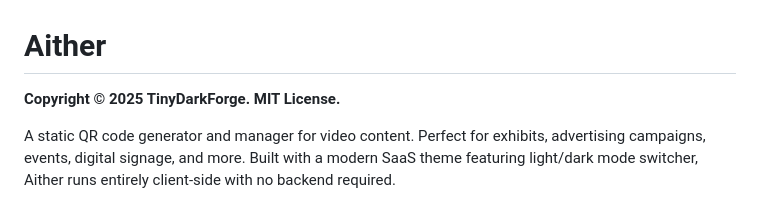
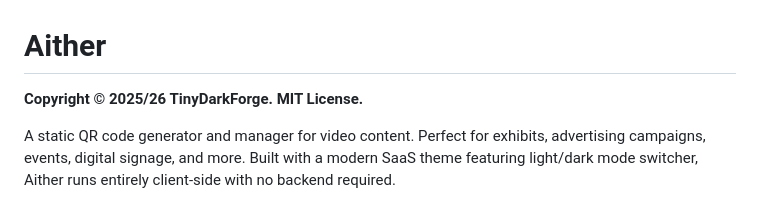
Before and after one commit to tinydarkforge/Aither, a Markdown page: README.md, the part around the change. Drawn GitHub-style.

Commit message:
small readme fix

```diff
--- a/README.md
+++ b/README.md
@@ -1,6 +1,6 @@
 # Aither
 
-**Copyright © 2025 TinyDarkForge. MIT License.**
+**Copyright © 2025/26 TinyDarkForge. MIT License.**
 
 A static QR code generator and manager for video content. Perfect for exhibits, advertising campaigns, events, digital signage, and more. Built with a modern SaaS theme featuring light/dark mode switcher, Aither runs entirely client-side with no backend required.
 
```
